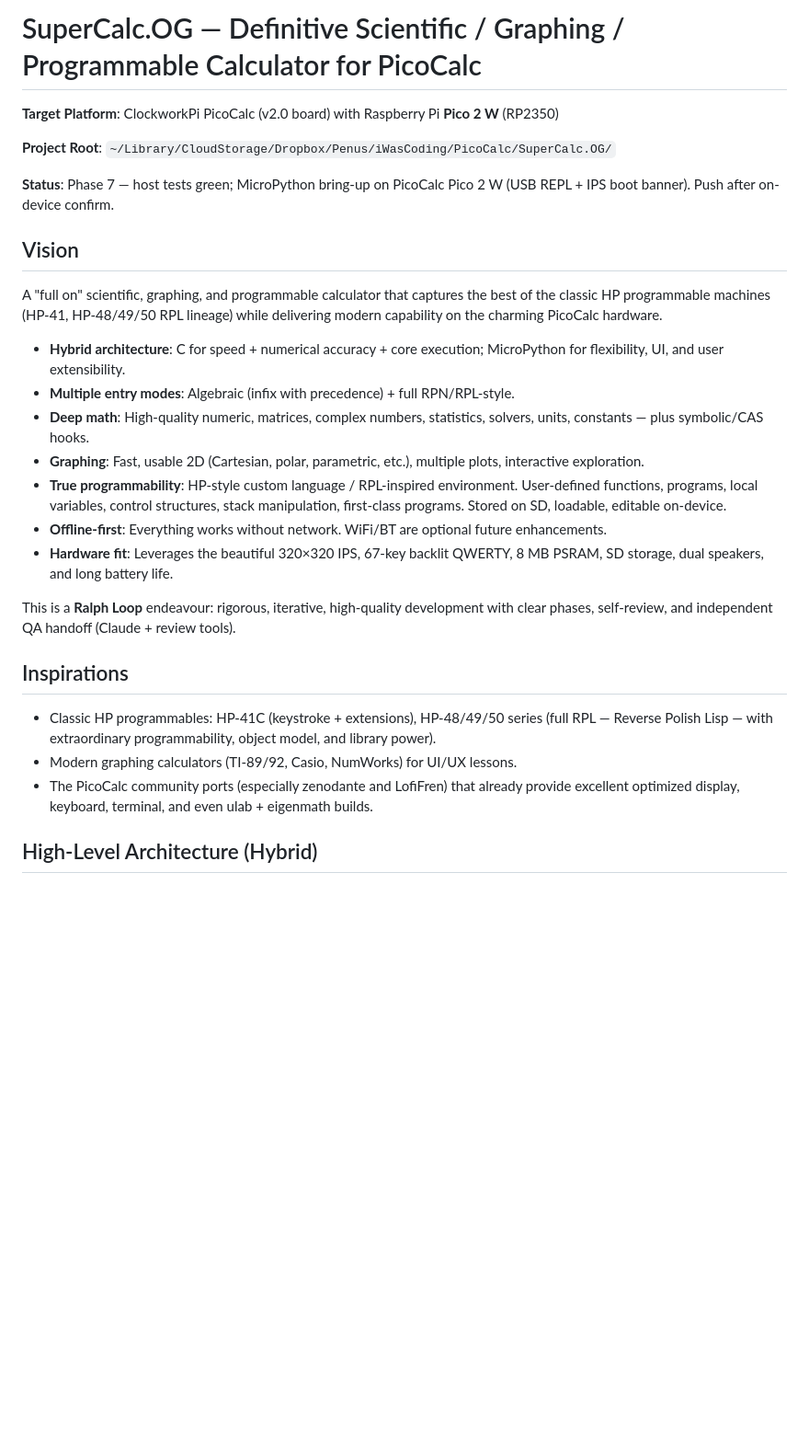
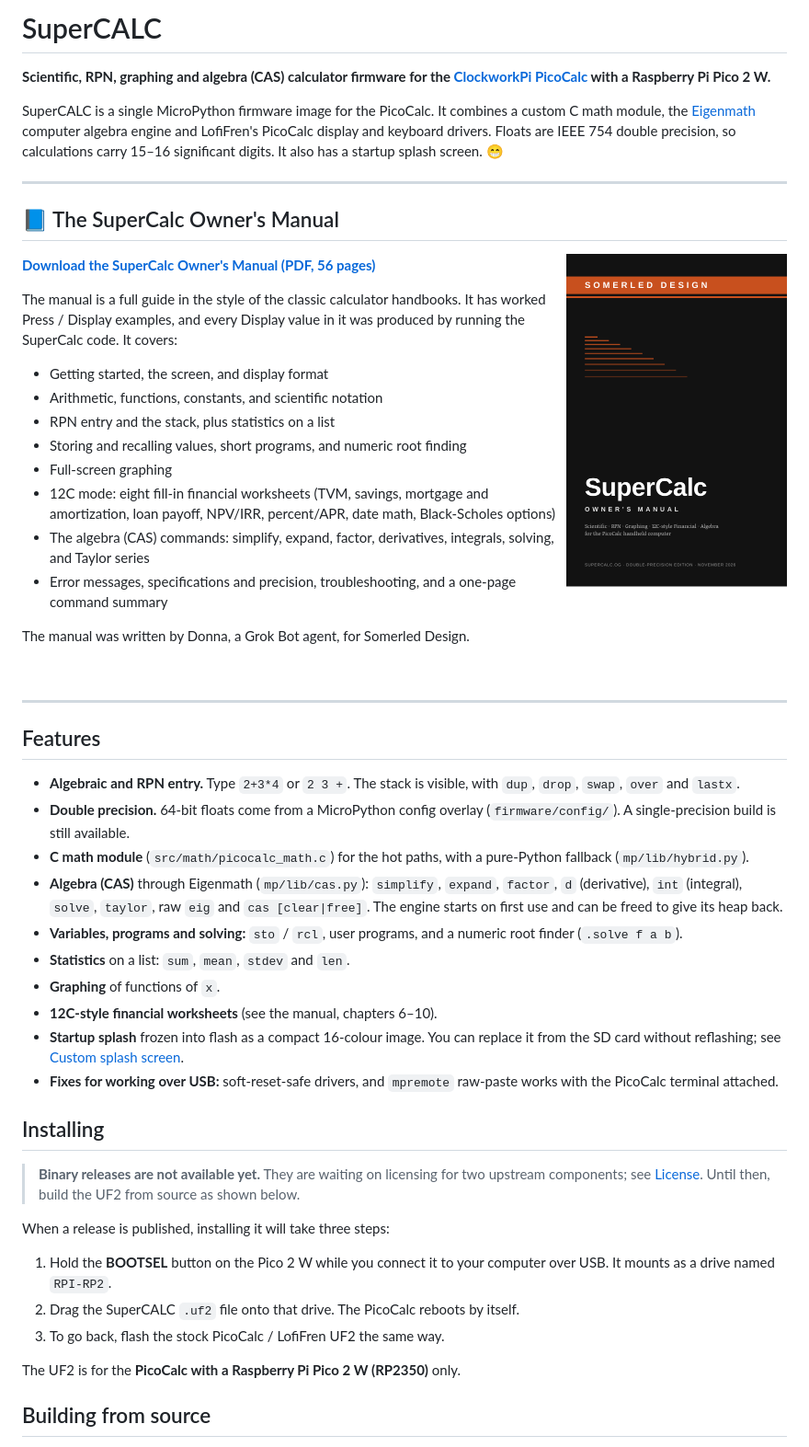
Before and after one commit to SomerledDesign/SuperCALC, a Markdown page: README.md, the part around one of its changes. Shown at 92% size. GitHub-like rendering; pictures changed too: docs/images/supercalc-manual-cover.png (added); blank space fills up the shorter version.

Commit message:
docs: clean up README, add SuperCalc Owner's Manual (PDF) and cover

```diff
--- a/README.md
+++ b/README.md
@@ -1,29 +1,58 @@
-# SuperCalc.OG — Definitive Scientific / Graphing / Programmable Calculator for PicoCalc
+# SuperCALC
 
-**Target Platform**: ClockworkPi PicoCalc (v2.0 board) with Raspberry Pi **Pico 2 W** (RP2350)
+**Scientific, RPN, graphing and algebra (CAS) calculator firmware for the [ClockworkPi PicoCalc](https://github.com/clockworkpi/PicoCalc) with a Raspberry Pi Pico 2 W.**
 
-**Project Root**: `~/Library/CloudStorage/Dropbox/Penus/iWasCoding/PicoCalc/SuperCalc.OG/`
+SuperCALC is a single MicroPython firmware image for the PicoCalc. It combines a custom C math module, the [Eigenmath](https://georgeweigt.github.io/) computer algebra engine and LofiFren's PicoCalc display and keyboard drivers. Floats are IEEE 754 double precision, so calculations carry 15–16 significant digits. It also has a startup splash screen. 😁
 
-**Status**: Phase 7 — host tests green; MicroPython bring-up on PicoCalc Pico 2 W (USB REPL + IPS boot banner). Push after on-device confirm.
+---
 
-## Vision
+## 📘 The SuperCalc Owner's Manual
 
-A "full on" scientific, graphing, and programmable calculator that captures the best of the classic HP programmable machines (HP-41, HP-48/49/50 RPL lineage) while delivering modern capability on the charming PicoCalc hardware.
+<a href="docs/SuperCalc_Manual.pdf"><img src="docs/images/supercalc-manual-cover.png" alt="SuperCalc Owner's Manual cover" width="240" align="right"></a>
 
-- **Hybrid architecture**: C for speed + numerical accuracy + core execution; MicroPython for flexibility, UI, and user extensibility.
-- **Multiple entry modes**: Algebraic (infix with precedence) + full RPN/RPL-style.
-- **Deep math**: High-quality numeric, matrices, complex numbers, statistics, solvers, units, constants — plus symbolic/CAS hooks.
-- **Graphing**: Fast, usable 2D (Cartesian, polar, parametric, etc.), multiple plots, interactive exploration.
-- **True programmability**: HP-style custom language / RPL-inspired environment. User-defined functions, programs, local variables, control structures, stack manipulation, first-class programs. Stored on SD, loadable, editable on-device.
-- **Offline-first**: Everything works without network. WiFi/BT are optional future enhancements.
-- **Hardware fit**: Leverages the beautiful 320×320 IPS, 67-key backlit QWERTY, 8 MB PSRAM, SD storage, dual speakers, and long battery life.
+**[Download the SuperCalc Owner's Manual (PDF, 56 pages)](docs/SuperCalc_Manual.pdf)**
 
-This is a **Ralph Loop** endeavour: rigorous, iterative, high-quality development with clear phases, self-review, and independent QA handoff (Claude + review tools).
+The manual is a full guide in the style of the classic calculator handbooks. It has worked Press / Display examples, and every Display value in it was produced by running the SuperCalc code. It covers:
 
-## Inspirations
+- Getting started, the screen, and display format
+- Arithmetic, functions, constants, and scientific notation
+- RPN entry and the stack, plus statistics on a list
+- Storing and recalling values, short programs, and numeric root finding
+- Full-screen graphing
+- 12C mode: eight fill-in financial worksheets (TVM, savings, mortgage and amortization, loan payoff, NPV/IRR, percent/APR, date math, Black-Scholes options)
+- The algebra (CAS) commands: simplify, expand, factor, derivatives, integrals, solving, and Taylor series
+- Error messages, specifications and precision, troubleshooting, and a one-page command summary
 
-- Classic HP programmables: HP-41C (keystroke + extensions), HP-48/49/50 series (full RPL — Reverse Polish Lisp — with extraordinary programmability, object model, and library power).
-- Modern graphing calculators (TI-89/92, Casio, NumWorks) for UI/UX lessons.
-- The PicoCalc community ports (especially zenodante and LofiFren) that already provide excellent optimized display, keyboard, terminal, and even ulab + eigenmath builds.
+The manual was written by Donna, a Grok Bot agent, for Somerled Design.
 
-## High-Level Architecture (Hybrid)
+<br clear="right">
+
+---
+
+## Features
+
+- **Algebraic and RPN entry.** Type `2+3*4` or `2 3 +`. The stack is visible, with `dup`, `drop`, `swap`, `over` and `lastx`.
+- **Double precision.** 64-bit floats come from a MicroPython config overlay (`firmware/config/`). A single-precision build is still available.
+- **C math module** (`src/math/picocalc_math.c`) for the hot paths, with a pure-Python fallback (`mp/lib/hybrid.py`).
+- **Algebra (CAS)** through Eigenmath (`mp/lib/cas.py`): `simplify`, `expand`, `factor`, `d` (derivative), `int` (integral), `solve`, `taylor`, raw `eig` and `cas [clear|free]`. The engine starts on first use and can be freed to give its heap back.
+- **Variables, programs and solving:** `sto` / `rcl`, user programs, and a numeric root finder (`.solve f a b`).
+- **Statistics** on a list: `sum`, `mean`, `stdev` and `len`.
+- **Graphing** of functions of `x`.
+- **12C-style financial worksheets** (see the manual, chapters 6–10).
+- **Startup splash** frozen into flash as a compact 16-colour image. You can replace it from the SD card without reflashing; see [Custom splash screen](#custom-splash-screen).
+- **Fixes for working over USB:** soft-reset-safe drivers, and `mpremote` raw-paste works with the PicoCalc terminal attached.
+
+## Installing
+
+> **Binary releases are not available yet.** They are waiting on licensing for two upstream components; see [License](#license). Until then, build the UF2 from source as shown below.
+
+When a release is published, installing it will take three steps:
+
+1. Hold the **BOOTSEL** button on the Pico 2 W while you connect it to your computer over USB. It mounts as a drive named `RPI-RP2`.
+2. Drag the SuperCALC `.uf2` file onto that drive. The PicoCalc reboots by itself.
+3. To go back, flash the stock PicoCalc / LofiFren UF2 the same way.
+
+The UF2 is for the **PicoCalc with a Raspberry Pi Pico 2 W (RP2350)** only.
+
+## Building from source
+
```
Also changed, not shown: other parts of README.md (+54 -103 lines), 1 other file.
